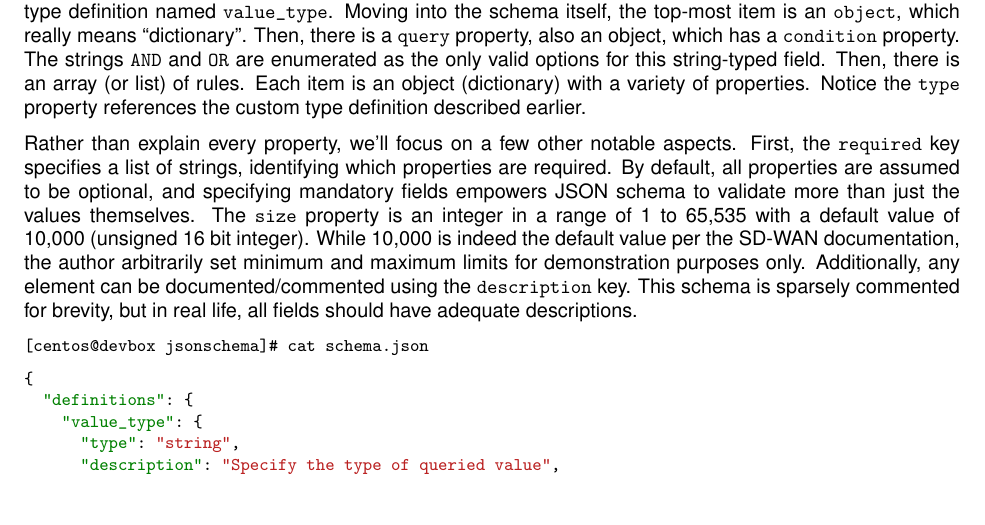
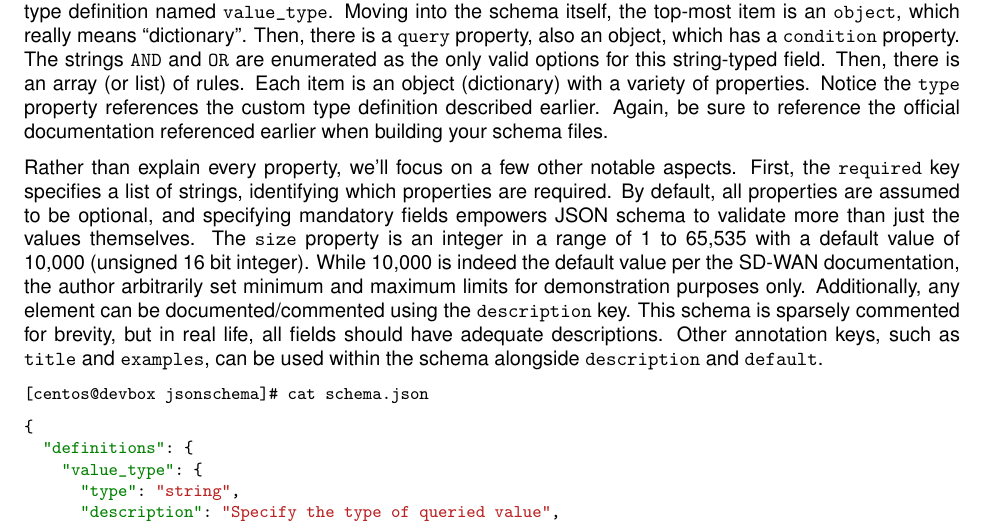
Before and after one commit to nickrusso42518/cisco-etech, a LaTeX paper (main.tex, which reads content/netprog/a2a-archops/a2a4-cmtools.tex): part of page 192 of 236, cut so that both start at the same text, the shorter picture padded with empty space. Compiled offline with pdfLaTeX.

Commit message:
Fixes #32

```diff
--- a/content/netprog/a2a-archops/a2a4-cmtools.tex
+++ b/content/netprog/a2a-archops/a2a4-cmtools.tex
@@ -2984,7 +2984,8 @@ which has a \verb|condition| property. The strings \verb|AND| and \verb|OR|
 are enumerated as the only valid options for this string-typed field. Then,
 there is an array (or list) of rules. Each item is an object (dictionary)
 with a variety of properties. Notice the \verb|type| property references
-the custom type definition described earlier.
+the custom type definition described earlier. Again, be sure to reference
+the official documentation referenced earlier when building your schema files.
 
 Rather than explain every property, we'll focus on a few other notable aspects.
 First, the \verb|required| key specifies a list of strings, identifying which
@@ -2996,7 +2997,9 @@ the values themselves. The \verb|size| property is an integer in a range of
 arbitrarily set minimum and maximum limits for demonstration purposes only.
 Additionally, any element can be documented/commented using the
 \verb|description| key. This schema is sparsely commented for brevity, but
-in real life, all fields should have adequate descriptions.
+in real life, all fields should have adequate descriptions. Other annotation
+keys, such as \verb|title| and \verb|examples|, can be used within the schema
+alongside \verb|description| and \verb|default|.
 
 \begin{minted}{text}
 [centos@devbox jsonschema]# cat schema.json
```
